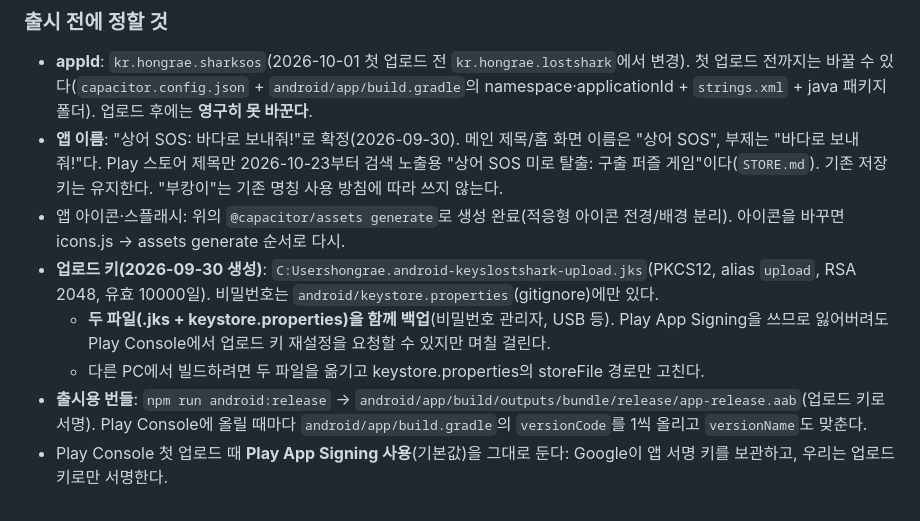
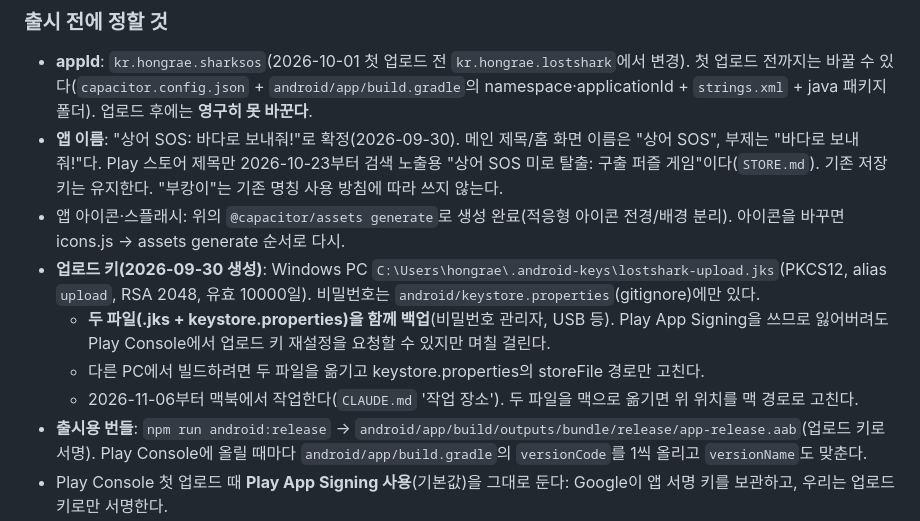
Before and after one commit to kongrae/bukang-sea, a Markdown page: docs/RELEASE.md, the part around the change. Drawn GitHub-style.

```diff
--- a/docs/RELEASE.md
+++ b/docs/RELEASE.md
@@ -59,9 +59,10 @@ npm run cap:open           # Android Studio 에서 열기 → 기기/에뮬레
 - **appId**: `kr.hongrae.sharksos`(2026-10-01 첫 업로드 전 `kr.hongrae.lostshark`에서 변경). 첫 업로드 전까지는 바꿀 수 있다(`capacitor.config.json` + `android/app/build.gradle`의 namespace·applicationId + `strings.xml` + java 패키지 폴더). 업로드 후에는 **영구히 못 바꾼다**.
 - **앱 이름**: "상어 SOS: 바다로 보내줘!"로 확정(2026-09-30). 메인 제목/홈 화면 이름은 "상어 SOS", 부제는 "바다로 보내줘!"다. Play 스토어 제목만 2026-10-23부터 검색 노출용 "상어 SOS 미로 탈출: 구출 퍼즐 게임"이다(`STORE.md`). 기존 저장 키는 유지한다. "부캉이"는 기존 명칭 사용 방침에 따라 쓰지 않는다.
 - 앱 아이콘·스플래시: 위의 `@capacitor/assets generate`로 생성 완료(적응형 아이콘 전경/배경 분리). 아이콘을 바꾸면 icons.js → assets generate 순서로 다시.
-- **업로드 키(2026-09-30 생성)**: `C:Usershongrae.android-keyslostshark-upload.jks`(PKCS12, alias `upload`, RSA 2048, 유효 10000일). 비밀번호는 `android/keystore.properties`(gitignore)에만 있다.
+- **업로드 키(2026-09-30 생성)**: Windows PC `C:\Users\hongrae\.android-keys\lostshark-upload.jks`(PKCS12, alias `upload`, RSA 2048, 유효 10000일). 비밀번호는 `android/keystore.properties`(gitignore)에만 있다.
   - **두 파일(.jks + keystore.properties)을 함께 백업**(비밀번호 관리자, USB 등). Play App Signing을 쓰므로 잃어버려도 Play Console에서 업로드 키 재설정을 요청할 수 있지만 며칠 걸린다.
   - 다른 PC에서 빌드하려면 두 파일을 옮기고 keystore.properties의 storeFile 경로만 고친다.
+  - 2026-11-06부터 맥북에서 작업한다(`CLAUDE.md` '작업 장소'). 두 파일을 맥으로 옮기면 위 위치를 맥 경로로 고친다.
 - **출시용 번들**: `npm run android:release` → `android/app/build/outputs/bundle/release/app-release.aab`(업로드 키로 서명). Play Console에 올릴 때마다 `android/app/build.gradle`의 `versionCode`를 1씩 올리고 `versionName`도 맞춘다.
 - Play Console 첫 업로드 때 **Play App Signing 사용**(기본값)을 그대로 둔다: Google이 앱 서명 키를 보관하고, 우리는 업로드 키로만 서명한다.
 
```
Also changed, not shown: CLAUDE.md (+9 -0 lines).
